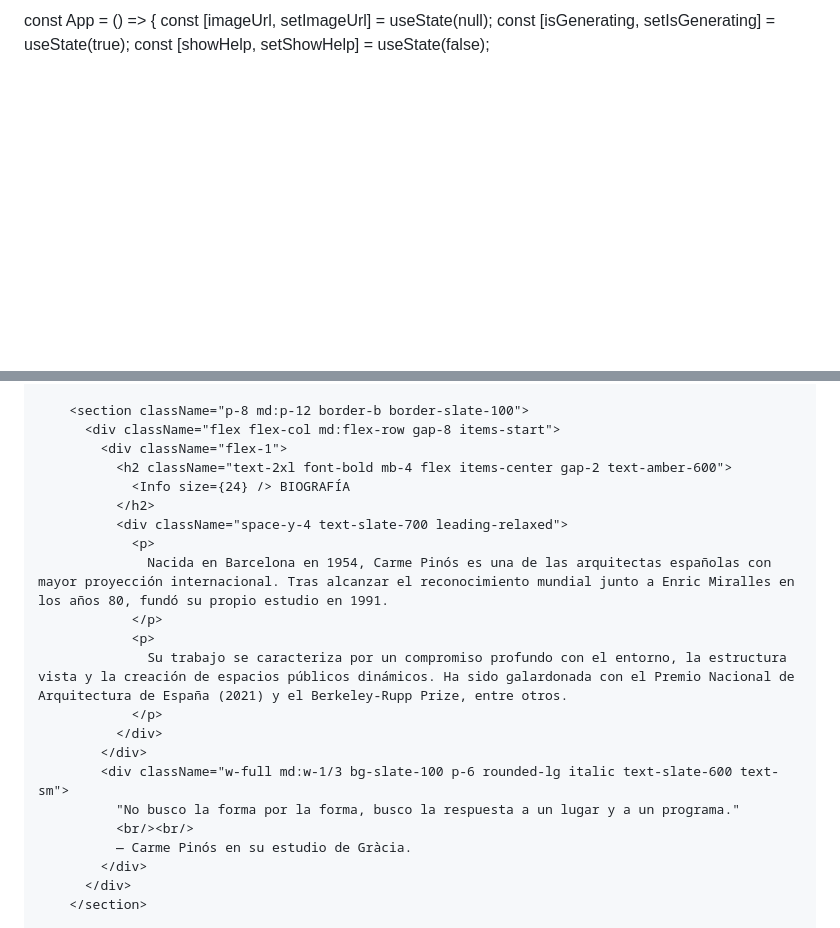
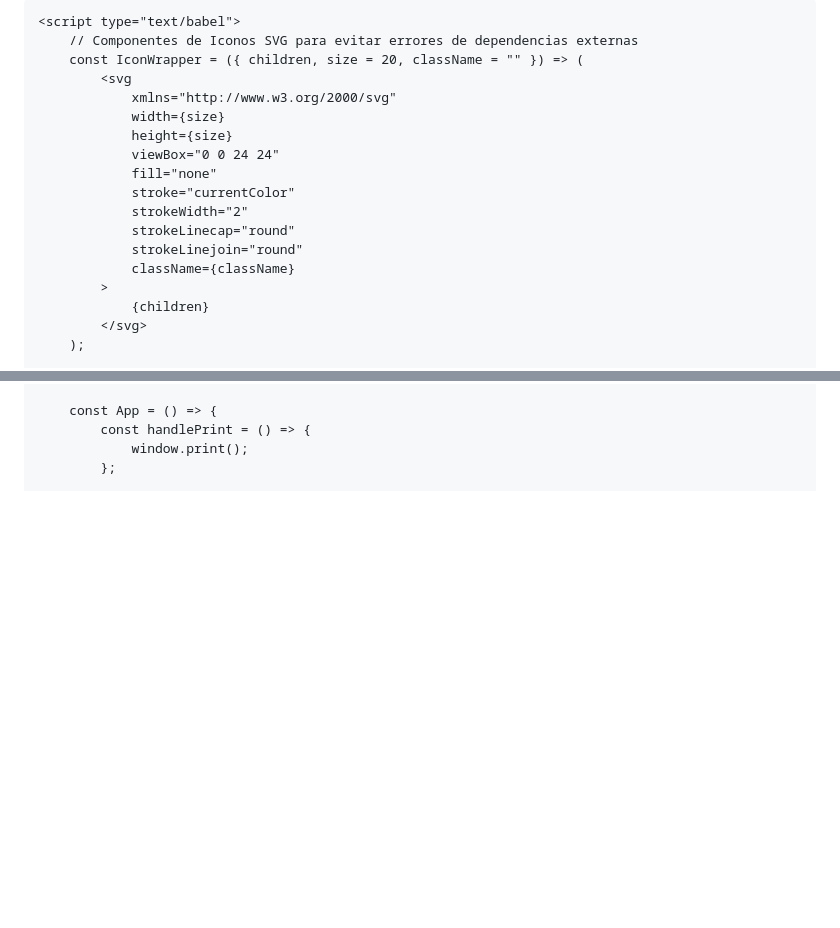
Before and after one commit to Leidycupi/infograf-a, a Markdown page: README.md, 2 parts joined by grey strips. Rendered like a GitHub page; blank space fills up the shorter version.

```diff
--- a/README.md
+++ b/README.md
@@ -3,6 +24,20 @@ import { Download, MapPin, Building2, Layers, Lightbulb, BookOpen, Info, HelpCir
 
-const App = () => {
-  const [imageUrl, setImageUrl] = useState(null);
-  const [isGenerating, setIsGenerating] = useState(true);
-  const [showHelp, setShowHelp] = useState(false);
+    <script type="text/babel">
+        // Componentes de Iconos SVG para evitar errores de dependencias externas
+        const IconWrapper = ({ children, size = 20, className = "" }) => (
+            <svg
+                xmlns="http://www.w3.org/2000/svg"
+                width={size}
+                height={size}
+                viewBox="0 0 24 24"
+                fill="none"
+                stroke="currentColor"
+                strokeWidth="2"
+                strokeLinecap="round"
+                strokeLinejoin="round"
+                className={className}
+            >
+                {children}
+            </svg>
+        );
 
@@ -82,24 +71,6 @@ const App = () => {
 
-        <section className="p-8 md:p-12 border-b border-slate-100">
-          <div className="flex flex-col md:flex-row gap-8 items-start">
-            <div className="flex-1">
-              <h2 className="text-2xl font-bold mb-4 flex items-center gap-2 text-amber-600">
-                <Info size={24} /> BIOGRAFÍA
-              </h2>
-              <div className="space-y-4 text-slate-700 leading-relaxed">
-                <p>
-                  Nacida en Barcelona en 1954, Carme Pinós es una de las arquitectas españolas con mayor proyección internacional. Tras alcanzar el reconocimiento mundial junto a Enric Miralles en los años 80, fundó su propio estudio en 1991.
-                </p>
-                <p>
-                  Su trabajo se caracteriza por un compromiso profundo con el entorno, la estructura vista y la creación de espacios públicos dinámicos. Ha sido galardonada con el Premio Nacional de Arquitectura de España (2021) y el Berkeley-Rupp Prize, entre otros.
-                </p>
-              </div>
-            </div>
-            <div className="w-full md:w-1/3 bg-slate-100 p-6 rounded-lg italic text-slate-600 text-sm">
-              "No busco la forma por la forma, busco la respuesta a un lugar y a un programa."
-              <br/><br/>
-              — Carme Pinós en su estudio de Gràcia.
-            </div>
-          </div>
-        </section>
+        const App = () => {
+            const handlePrint = () => {
+                window.print();
+            };
 
```
Also changed, not shown: other parts of README.md (+229 -241 lines).
